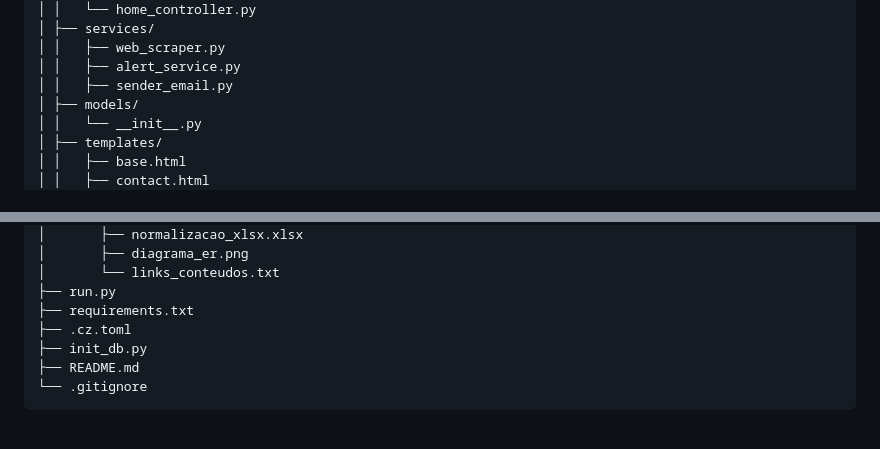
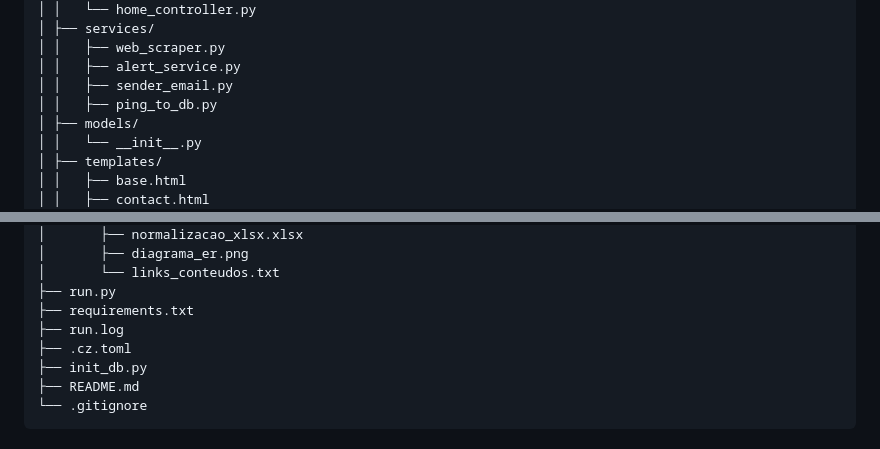
Before and after one commit to vitoriadeo/trago-noticias, a Markdown page: README.md, 2 parts joined by grey strips. GitHub-like rendering; folded sections open.

Commit message:
docs(readme): add ping_to_db.py and run.log to README structure

```diff
--- a/README.md
+++ b/README.md
@@ -151,6 +151,7 @@ trago-noticias/
 │ │   ├── web_scraper.py
 │ │   ├── alert_service.py
 │ │   ├── sender_email.py
+│ │   ├── ping_to_db.py
 │ ├── models/
 │ │   └── __init__.py
 │ ├── templates/
@@ -175,6 +176,7 @@ trago-noticias/
 │       └── links_conteudos.txt
 ├── run.py
 ├── requirements.txt
+├── run.log
 ├── .cz.toml
 ├── init_db.py
 ├── README.md
```
